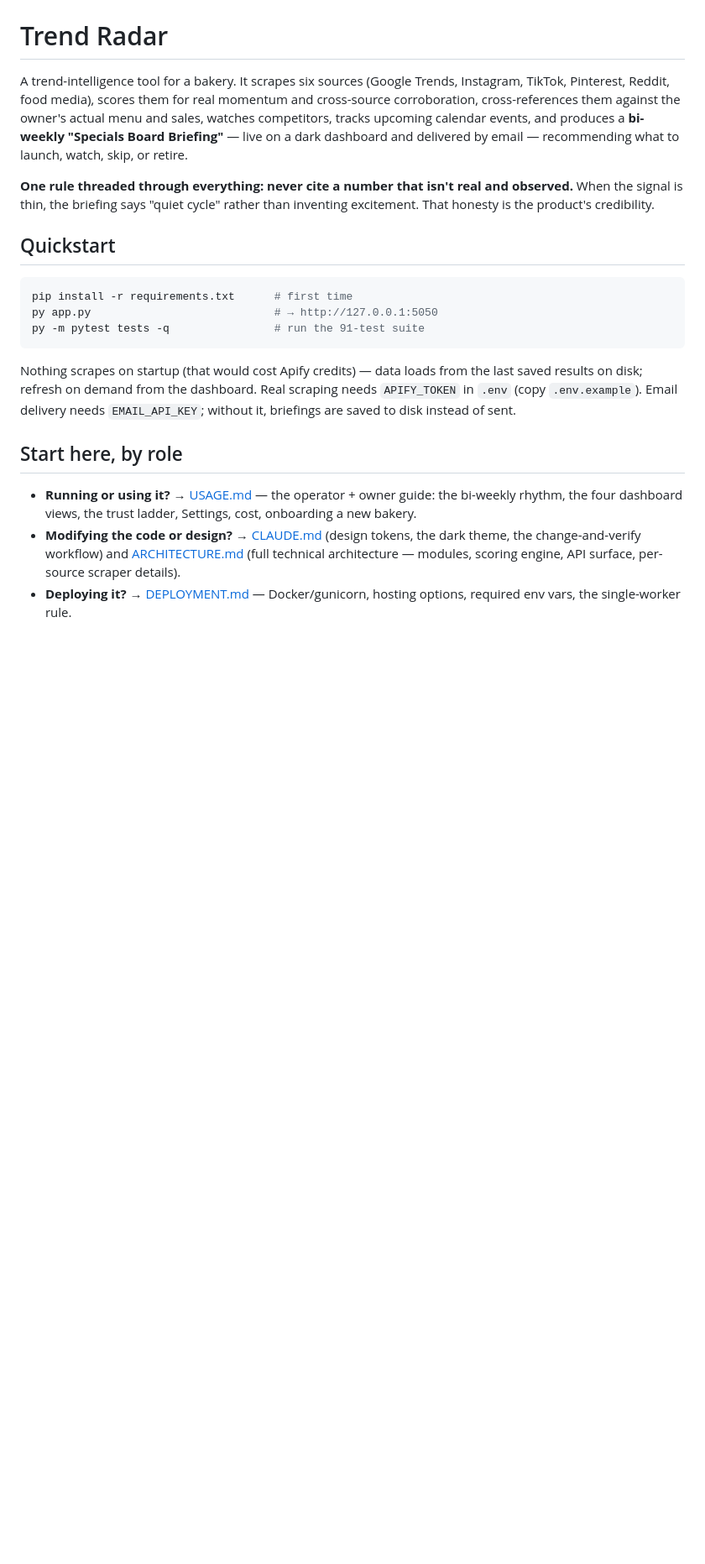
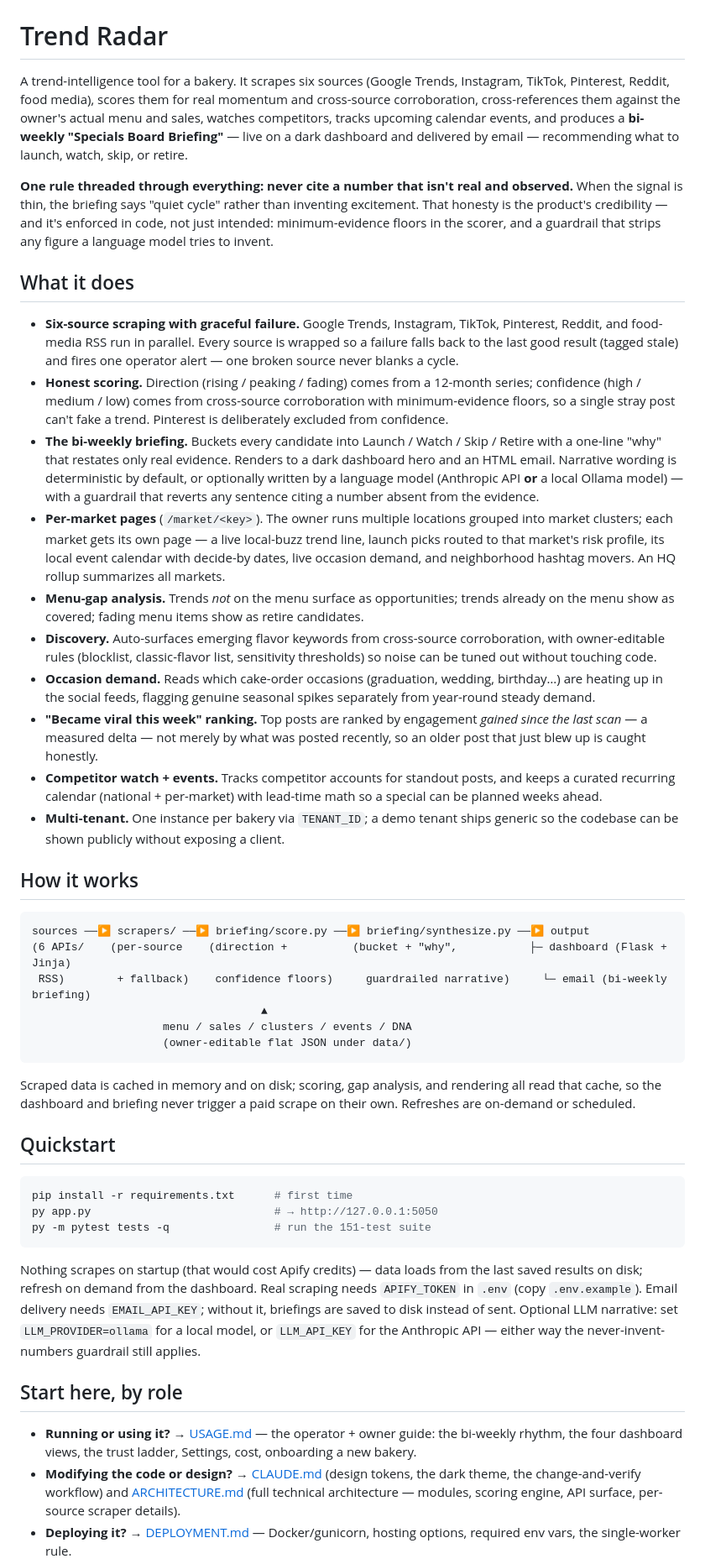
Before and after one commit to KASfreedas/trend-radar, a Markdown page: README.md, the part around one of its changes. Shown at 84% size. Rendered like a GitHub page; blank space fills up the shorter version.

Commit message:
docs: expand README with capabilities, pipeline, and repo map
Add a What-it-does capabilities section, a how-it-works pipeline sketch,
and a verified repo map; refresh the test count 91 -> 151 and note the
local-Ollama LLM path.

````diff
--- a/README.md
+++ b/README.md
@@ -10,20 +10,79 @@ retire.
 
 **One rule threaded through everything: never cite a number that isn't real and
 observed.** When the signal is thin, the briefing says "quiet cycle" rather than
-inventing excitement. That honesty is the product's credibility.
+inventing excitement. That honesty is the product's credibility — and it's
+enforced in code, not just intended: minimum-evidence floors in the scorer, and
+a guardrail that strips any figure a language model tries to invent.
+
+## What it does
+
+- **Six-source scraping with graceful failure.** Google Trends, Instagram,
+  TikTok, Pinterest, Reddit, and food-media RSS run in parallel. Every source is
+  wrapped so a failure falls back to the last good result (tagged stale) and
+  fires one operator alert — one broken source never blanks a cycle.
+- **Honest scoring.** Direction (rising / peaking / fading) comes from a
+  12-month series; confidence (high / medium / low) comes from cross-source
+  corroboration with minimum-evidence floors, so a single stray post can't fake
+  a trend. Pinterest is deliberately excluded from confidence.
+- **The bi-weekly briefing.** Buckets every candidate into Launch / Watch /
+  Skip / Retire with a one-line "why" that restates only real evidence. Renders
+  to a dark dashboard hero and an HTML email. Narrative wording is
+  deterministic by default, or optionally written by a language model
+  (Anthropic API **or** a local Ollama model) — with a guardrail that reverts
+  any sentence citing a number absent from the evidence.
+- **Per-market pages** (`/market/<key>`). The owner runs multiple locations
+  grouped into market clusters; each market gets its own page — a live
+  local-buzz trend line, launch picks routed to that market's risk profile,
+  its local event calendar with decide-by dates, live occasion demand, and
+  neighborhood hashtag movers. An HQ rollup summarizes all markets.
+- **Menu-gap analysis.** Trends *not* on the menu surface as opportunities;
+  trends already on the menu show as covered; fading menu items show as retire
+  candidates.
+- **Discovery.** Auto-surfaces emerging flavor keywords from cross-source
+  corroboration, with owner-editable rules (blocklist, classic-flavor list,
+  sensitivity thresholds) so noise can be tuned out without touching code.
+- **Occasion demand.** Reads which cake-order occasions (graduation, wedding,
+  birthday…) are heating up in the social feeds, flagging genuine seasonal
+  spikes separately from year-round steady demand.
+- **"Became viral this week" ranking.** Top posts are ranked by engagement
+  *gained since the last scan* — a measured delta — not merely by what was
+  posted recently, so an older post that just blew up is caught honestly.
+- **Competitor watch + events.** Tracks competitor accounts for standout posts,
+  and keeps a curated recurring calendar (national + per-market) with lead-time
+  math so a special can be planned weeks ahead.
+- **Multi-tenant.** One instance per bakery via `TENANT_ID`; a demo tenant
+  ships generic so the codebase can be shown publicly without exposing a client.
+
+## How it works
+
+```
+sources ──▶ scrapers/ ──▶ briefing/score.py ──▶ briefing/synthesize.py ──▶ output
+(6 APIs/    (per-source    (direction +          (bucket + "why",           ├─ dashboard (Flask + Jinja)
+ RSS)        + fallback)    confidence floors)     guardrailed narrative)     └─ email (bi-weekly briefing)
+                                   ▲
+                    menu / sales / clusters / events / DNA
+                    (owner-editable flat JSON under data/)
+```
+
+Scraped data is cached in memory and on disk; scoring, gap analysis, and
+rendering all read that cache, so the dashboard and briefing never trigger a
+paid scrape on their own. Refreshes are on-demand or scheduled.
 
 ## Quickstart
 
 ```bash
 pip install -r requirements.txt      # first time
 py app.py                            # → http://127.0.0.1:5050
-py -m pytest tests -q                # run the 91-test suite
+py -m pytest tests -q                # run the 151-test suite
 ```
 
 Nothing scrapes on startup (that would cost Apify credits) — data loads from the
 last saved results on disk; refresh on demand from the dashboard. Real scraping
 needs `APIFY_TOKEN` in `.env` (copy `.env.example`). Email delivery needs
 `EMAIL_API_KEY`; without it, briefings are saved to disk instead of sent.
+Optional LLM narrative: set `LLM_PROVIDER=ollama` for a local model, or
+`LLM_API_KEY` for the Anthropic API — either way the never-invent-numbers
+guardrail still applies.
 
 ## Start here, by role
 
````
Also changed, not shown: other parts of README.md (+34 -1 lines).
